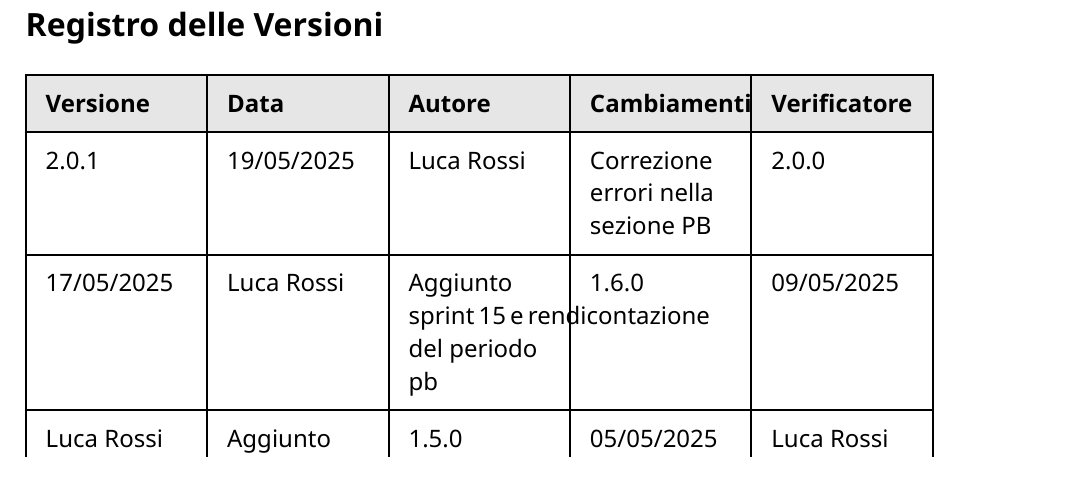
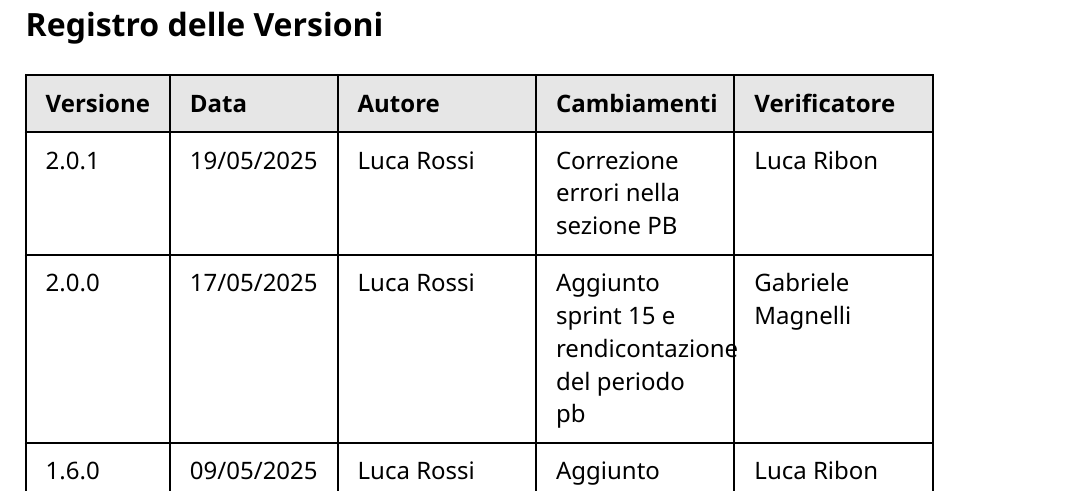
Before and after one commit to CodeHex16/documentazione, a Typst document (3 - PB/source/Piano-di-Progetto.typ): part of page 2 of 50, cut so that both start at the same text. Compiled offline with Typst 0.15.

Commit message:
correzione tabella versionamento;

```diff
--- a/3 - PB/source/Piano-di-Progetto.typ
+++ b/3 - PB/source/Piano-di-Progetto.typ
@@ -32,14 +32,18 @@
     "19/05/2025",
     "Luca Rossi",
     "Correzione errori nella sezione PB",
+    "Luca Ribon",
     "2.0.0",
     "17/05/2025",
     "Luca Rossi",
-	"Aggiunto sprint 15 e rendicontazione del periodo pb",
+    "Aggiunto sprint 15 e
+rendicontazione del periodo pb",
+    "Gabriele Magnelli",
     "1.6.0",
     "09/05/2025",
     "Luca Rossi",
     "Aggiunto sprint 14",
+    "Luca Ribon",
     "1.5.0",
     "05/05/2025",
     "Luca Rossi",
```
Also changed, not shown: 3 - PB/source/Piano-di-Progetto.typ (6 more changed lines). Lines whose indentation alone changed are shown as unchanged.
